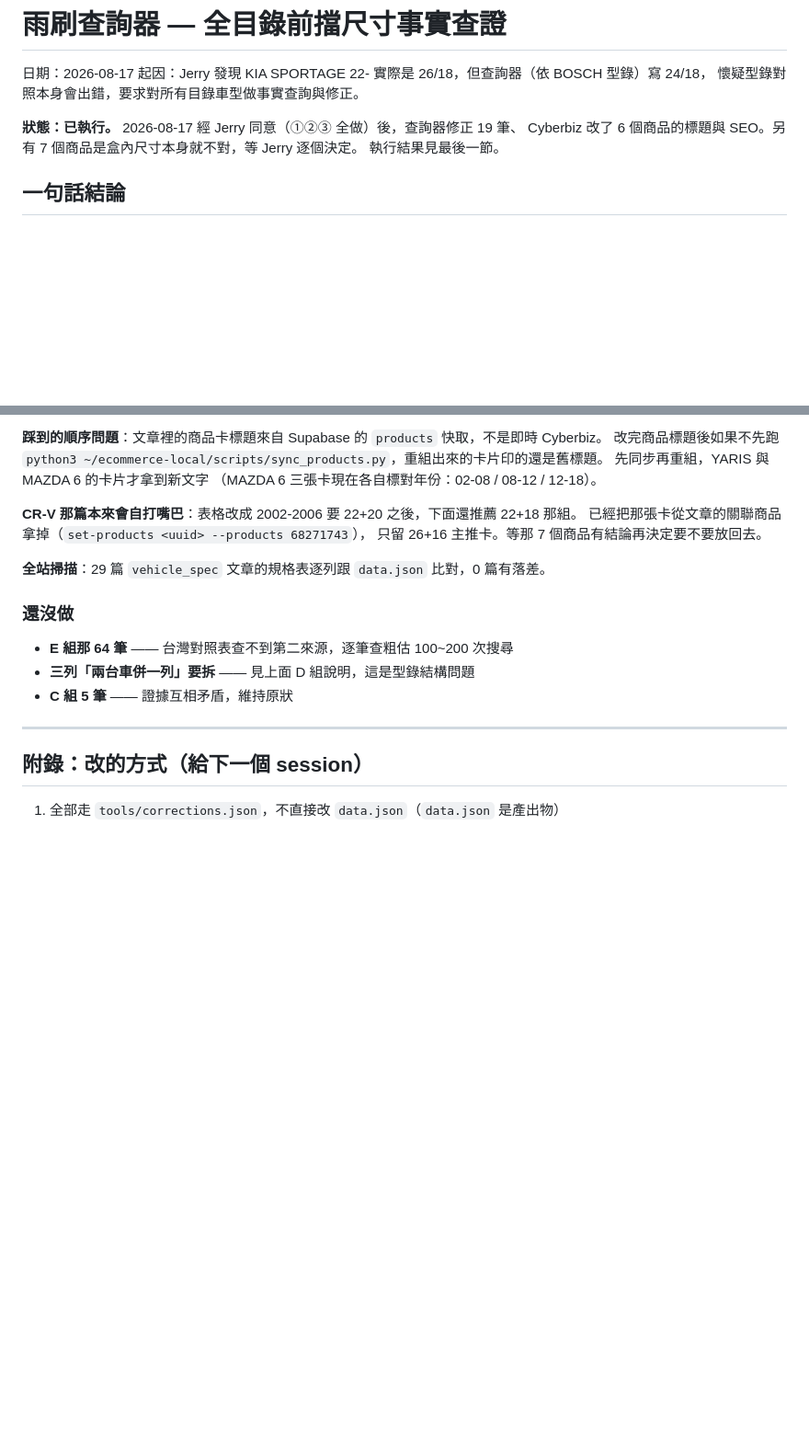
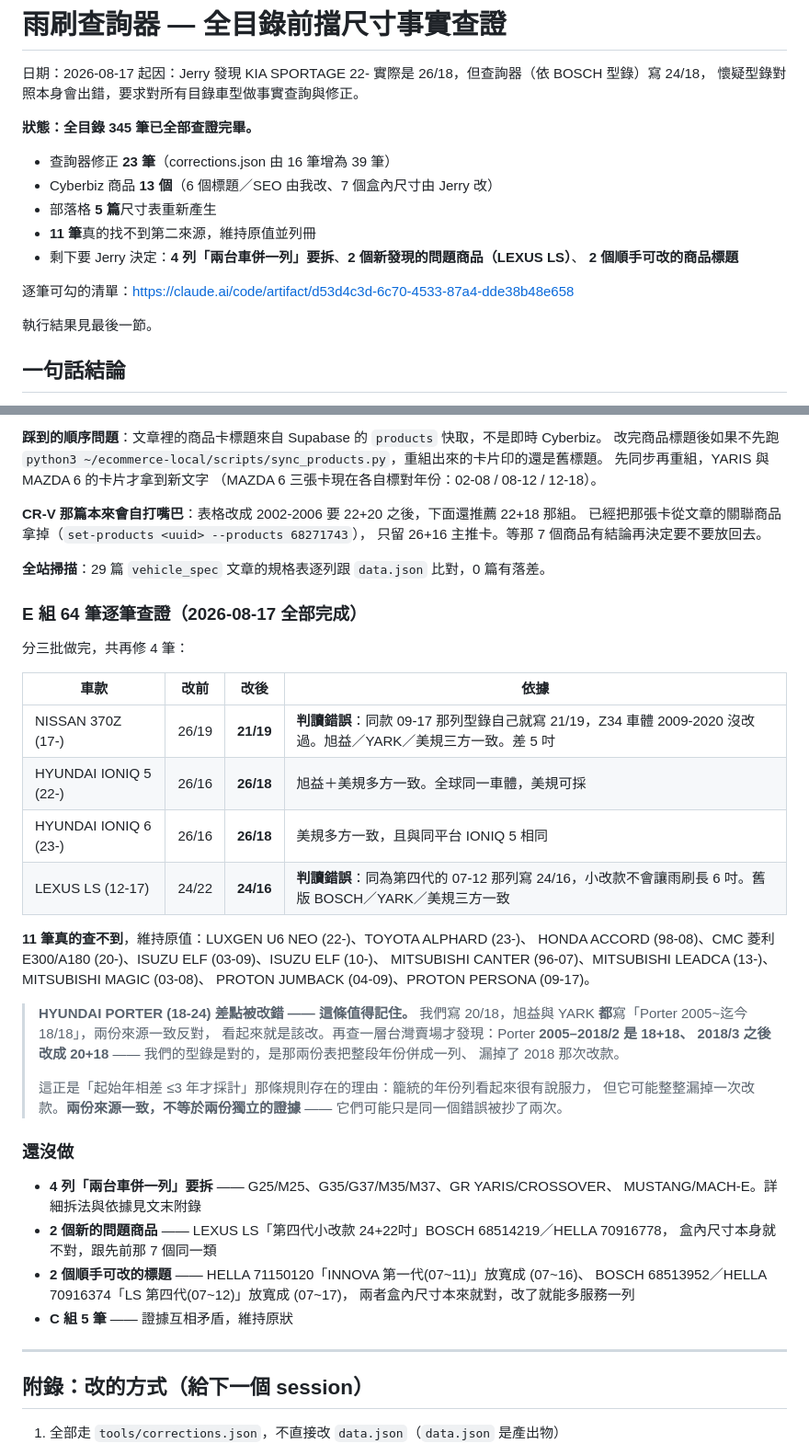
Before and after one commit to liquimolytaiwan/carmall-wiper-finder, a Markdown page: 雨刷尺寸-全目錄查證-20260817.md, 2 parts joined by grey strips. Shown at 92% size. Drawn GitHub-style; blank space fills up the shorter version.

Commit message:
docs: 全目錄查證結案 —— 共修 23 筆，11 筆誠實留白
E 組 64 筆分三批查完，再修 4 筆（370Z、IONIQ 5、IONIQ 6、LEXUS LS）。

最值得記下來的是差點改錯的那筆：HYUNDAI PORTER (18-24) 我們寫 20/18，
旭益與 YARK 都寫「2005~迄今 18/18」—— 兩份來源一致反對，看起來就是該改。
再查一層台灣賣場才發現 Porter 2005-2018/2 是 18+18、2018/3 之後才改成 20+18。
是那兩份表把整段年份併成一列、漏掉了改款，我們的型錄反而是對的。

兩份來源一致不等於兩份獨立證據 —— 它們可能只是同一個錯誤被抄了兩次。
這也正是比對規則要求「起始年相差 ≤3 年」的理由。

Co-Authored-By: Claude Opus 5 (1M context) <noreply@anthropic.com>
Claude-Session: https://claude.ai/code/session_01CP6GCeu3p6bvAqZrPk5fV4

```diff
--- a/雨刷尺寸-全目錄查證-20260817.md
+++ b/雨刷尺寸-全目錄查證-20260817.md
@@ -4,8 +4,17 @@
 起因：Jerry 發現 KIA SPORTAGE 22- 實際是 26/18，但查詢器（依 BOSCH 型錄）寫 24/18，
 懷疑型錄對照本身會出錯，要求對所有目錄車型做事實查詢與修正。
 
-**狀態：已執行。** 2026-08-17 經 Jerry 同意（①②③ 全做）後，查詢器修正 19 筆、
-Cyberbiz 改了 6 個商品的標題與 SEO。另有 7 個商品是盒內尺寸本身就不對，等 Jerry 逐個決定。
+**狀態：全目錄 345 筆已全部查證完畢。**
+
+- 查詢器修正 **23 筆**（corrections.json 由 16 筆增為 39 筆）
+- Cyberbiz 商品 **13 個**（6 個標題／SEO 由我改、7 個盒內尺寸由 Jerry 改）
+- 部落格 **5 篇**尺寸表重新產生
+- **11 筆**真的找不到第二來源，維持原值並列冊
+- 剩下要 Jerry 決定：**4 列「兩台車併一列」要拆**、**2 個新發現的問題商品（LEXUS LS）**、
+  **2 個順手可改的商品標題**
+
+逐筆可勾的清單：https://claude.ai/code/artifact/d53d4c3d-6c70-4533-87a4-dde38b48e658
+
 執行結果見最後一節。
 
 ## 一句話結論
@@ -266,10 +275,41 @@ D 組其餘 8 筆沒改，原因三種：
 
 **全站掃描**：29 篇 `vehicle_spec` 文章的規格表逐列跟 `data.json` 比對，0 篇有落差。
 
+### E 組 64 筆逐筆查證（2026-08-17 全部完成）
+
+分三批做完，共再修 4 筆：
+
+| 車款 | 改前 | 改後 | 依據 |
+|---|---|---|---|
+| NISSAN 370Z (17-) | 26/19 | **21/19** | **判讀錯誤**：同款 09-17 那列型錄自己就寫 21/19，Z34 車體 2009-2020 沒改過。旭益／YARK／美規三方一致。差 5 吋 |
+| HYUNDAI IONIQ 5 (22-) | 26/16 | **26/18** | 旭益＋美規多方一致。全球同一車體，美規可採 |
+| HYUNDAI IONIQ 6 (23-) | 26/16 | **26/18** | 美規多方一致，且與同平台 IONIQ 5 相同 |
+| LEXUS LS (12-17) | 24/22 | **24/16** | **判讀錯誤**：同為第四代的 07-12 那列寫 24/16，小改款不會讓雨刷長 6 吋。舊版 BOSCH／YARK／美規三方一致 |
+
+**11 筆真的查不到**，維持原值：LUXGEN U6 NEO (22-)、TOYOTA ALPHARD (23-)、
+HONDA ACCORD (98-08)、CMC 菱利 E300/A180 (20-)、ISUZU ELF (03-09)、ISUZU ELF (10-)、
+MITSUBISHI CANTER (96-07)、MITSUBISHI LEADCA (13-)、MITSUBISHI MAGIC (03-08)、
+PROTON JUMBACK (04-09)、PROTON PERSONA (09-17)。
+
+> **HYUNDAI PORTER (18-24) 差點被改錯 —— 這條值得記住。**
+> 我們寫 20/18，旭益與 YARK **都**寫「Porter 2005~迄今 18/18」，兩份來源一致反對，
+> 看起來就是該改。再查一層台灣賣場才發現：Porter **2005–2018/2 是 18+18、
+> 2018/3 之後改成 20+18** —— 我們的型錄是對的，是那兩份表把整段年份併成一列、
+> 漏掉了 2018 那次改款。
+>
+> 這正是「起始年相差 ≤3 年才採計」那條規則存在的理由：籠統的年份列看起來很有說服力，
+> 但它可能整整漏掉一次改款。**兩份來源一致，不等於兩份獨立的證據** ——
+> 它們可能只是同一個錯誤被抄了兩次。
+
 ### 還沒做
 
-- **E 組那 64 筆** —— 台灣對照表查不到第二來源，逐筆查粗估 100~200 次搜尋
-- **三列「兩台車併一列」要拆** —— 見上面 D 組說明，這是型錄結構問題
+- **4 列「兩台車併一列」要拆** —— G25/M25、G35/G37/M35/M37、GR YARIS/CROSSOVER、
+  MUSTANG/MACH-E。詳細拆法與依據見文末附錄
+- **2 個新的問題商品** —— LEXUS LS「第四代小改款 24+22吋」BOSCH 68514219／HELLA 70916778，
+  盒內尺寸本身就不對，跟先前那 7 個同一類
+- **2 個順手可改的標題** —— HELLA 71150120「INNOVA 第一代(07~11)」放寬成 (07~16)、
+  BOSCH 68513952／HELLA 70916374「LS 第四代(07~12)」放寬成 (07~17)，
+  兩者盒內尺寸本來就對，改了就能多服務一列
 - **C 組 5 筆** —— 證據互相矛盾，維持原狀
 
 ---
```
